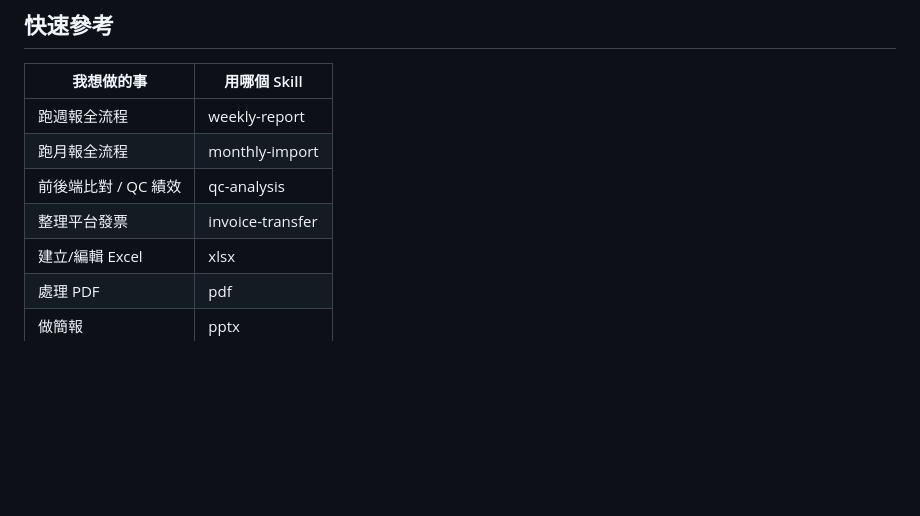
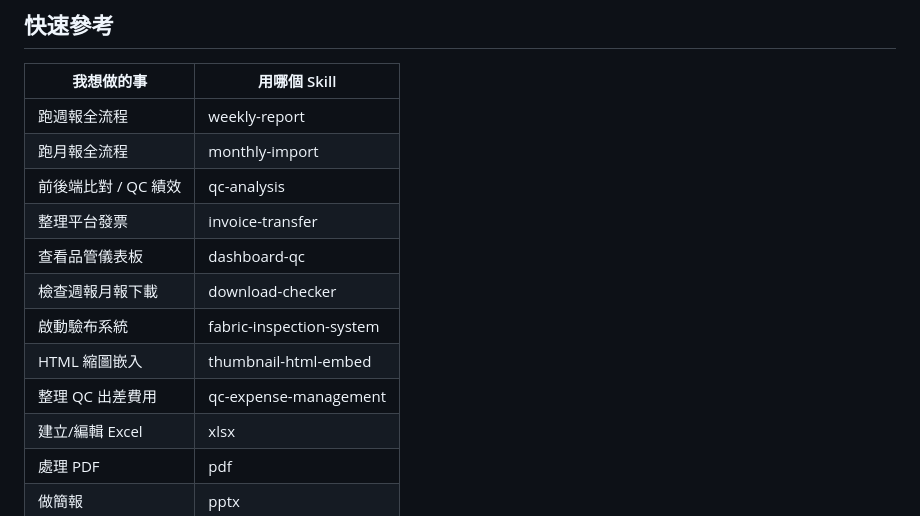
Before and after one commit to Tony-H58/tonyboss, a Markdown page: 00_claude data/Claude Skills 總表.md, the part around one of its changes. Drawn GitHub-style; blank space fills up the shorter version.

```diff
--- a/00_claude data/Claude Skills 總表.md
+++ b/00_claude data/Claude Skills 總表.md
@@ -130,6 +160,11 @@
 | 跑月報全流程 | monthly-import |
 | 前後端比對 / QC 績效 | qc-analysis |
 | 整理平台發票 | invoice-transfer |
+| 查看品管儀表板 | dashboard-qc |
+| 檢查週報月報下載 | download-checker |
+| 啟動驗布系統 | fabric-inspection-system |
+| HTML 縮圖嵌入 | thumbnail-html-embed |
+| 整理 QC 出差費用 | qc-expense-management |
 | 建立/編輯 Excel | xlsx |
 | 處理 PDF | pdf |
 | 做簡報 | pptx |
```
Also changed, not shown: other parts of 00_claude data/Claude Skills 總表.md (+45 -2 lines), 00_claude data/INDEX.md (+10 -5 lines), 00_claude data/Skill使用指南.md (+12 -7 lines).
